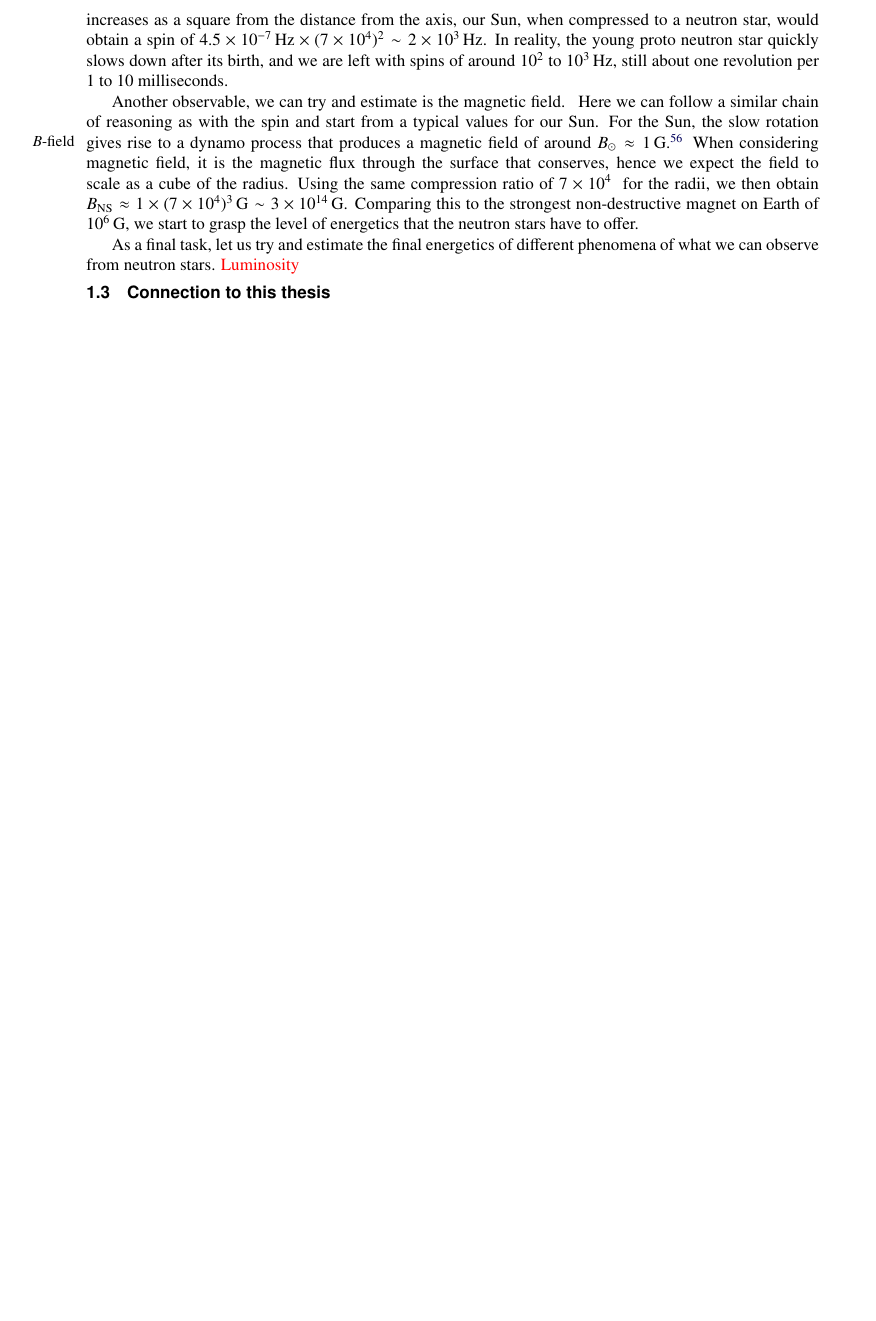
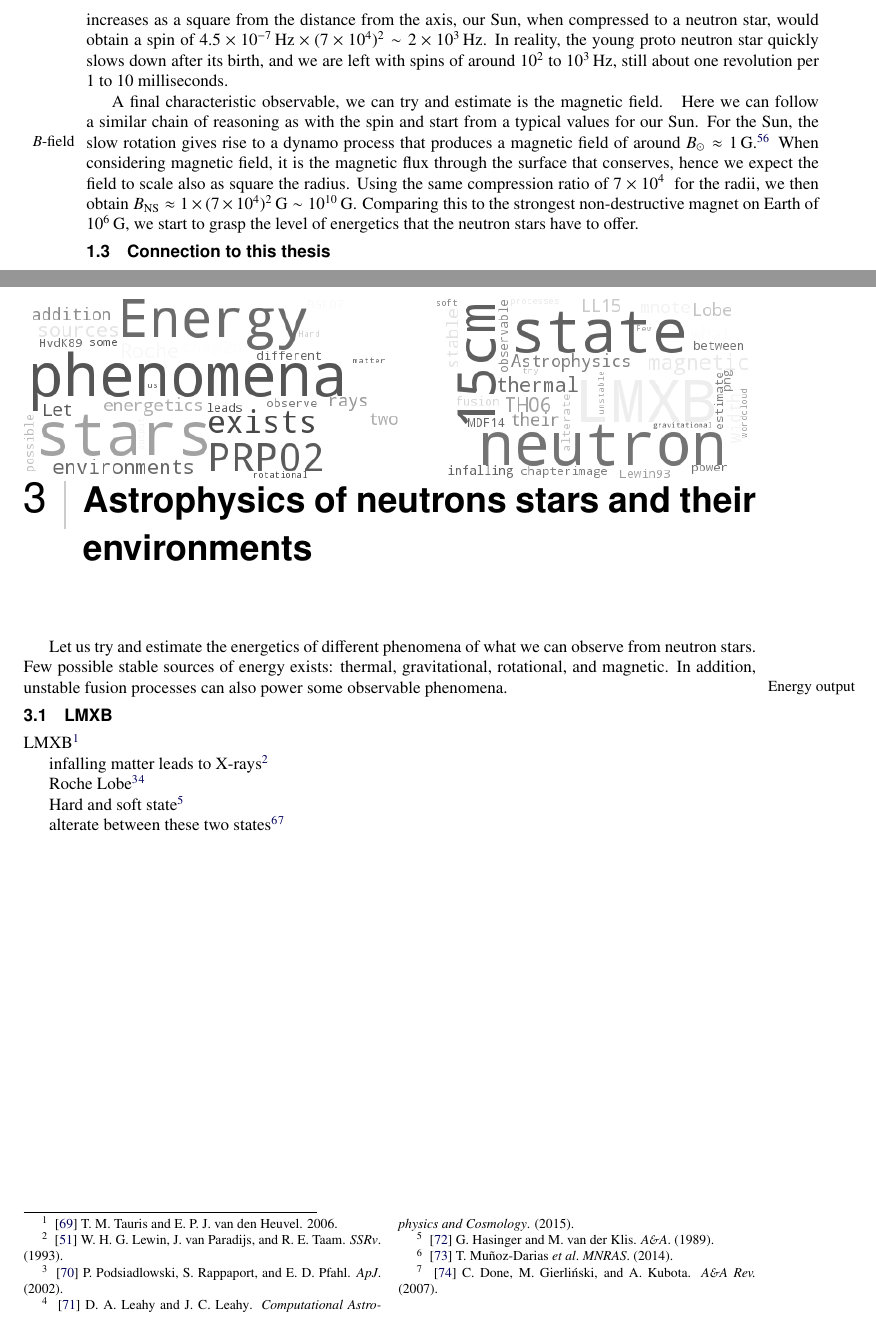
Before and after one commit to natj/thesis, a LaTeX thesis (thesis.tex, which reads astro.tex, intro.tex): part of page 13 of 26 before the commit and two parts of pages 10 and 21 of 26 after it, the two joined at a grey line, cut so that both start at the same text, the shorter picture padded with empty space. Compiled offline with pdfLaTeX.

Commit message:
update chapter banners

```diff
--- a/astro.tex
+++ b/astro.tex
@@ -1,5 +1,16 @@
 \chapter{Astrophysics of neutrons stars and their environments}
-\chapterimage[width=15cm]{wordcloud/chap2b.png}
+\chapterimage[width=15cm]{wordcloud/chap3b.png}
+
+
+Let us try and estimate the energetics of different phenomena of what we can observe from neutron stars.\mnote{Energy output}
+Few possible stable sources of energy exists: thermal, gravitational, rotational, and magnetic.
+In addition, unstable fusion processes can also power some observable phenomena.
+
+
+
+
+
+
 
 \section{LMXB}
 
--- a/intro.tex
+++ b/intro.tex
@@ -495,12 +495,12 @@ In reality, the young proto neutron star quickly slows down after its birth, and
 %    http://dx.doi.org/10.1088/0004-637X/784/1/37 .
 
 
-Another observable, we can try and estimate is the magnetic field.\mnote{$B$-field}
+A final characteristic observable, we can try and estimate is the magnetic field.\mnote{$B$-field}
 Here we can follow a similar chain of reasoning as with the spin and start from a typical values for our Sun.
 For the Sun, the slow rotation gives rise to a dynamo process that produces a magnetic field of around $B_{\odot} \approx 1\Gauss$.%
 \footnote{A typical refrigerator magnet is about $50\times$ stronger with a magnetic field of $50\Gauss$.}
-When considering magnetic field, it is the magnetic flux through the surface that conserves, hence we expect the field to scale as a cube of the radius.
-Using the same compression ratio of \Ten{7}{4} for the radii, we then obtain $B_{\mathrm{NS}} \approx 1 \times (\Ten{7}{4})^3 \Gauss \sim \Ten{3}{14} \Gauss$.
+When considering magnetic field, it is the magnetic flux through the surface that conserves, hence we expect the field to scale also as square the radius.
+Using the same compression ratio of \Ten{7}{4} for the radii, we then obtain $B_{\mathrm{NS}} \approx 1 \times (\Ten{7}{4})^2 \Gauss \sim 10^{10} \Gauss$.
 Comparing this to the strongest non-destructive magnet on Earth of $10^6\Gauss$, we start to grasp the level of energetics that the neutron stars have to offer.
 
 
@@ -516,13 +516,6 @@ Comparing this to the strongest non-destructive magnet on Earth of $10^6\Gauss$,
 %        from arxiv.org/abs/1103.4538
 %
 
-As a final task, let us try and estimate the final energetics of different phenomena of what we can observe from neutron stars.
-\red{Luminosity}
-
-
-
-
-
 
 \section{Connection to this thesis}
 In this thesis we study many aspects of the neutron stars from their environments to the internal processes to help us understand their Nature better.
```
Also changed, not shown: thesis.tex (+6 -4 lines), wordcloud/ignored.txt (+15 -0 lines), thesis.pdf, wordcloud/chap1b.png, wordcloud/chap2b.png, wordcloud/chap3b.png (added), 1 other file.
